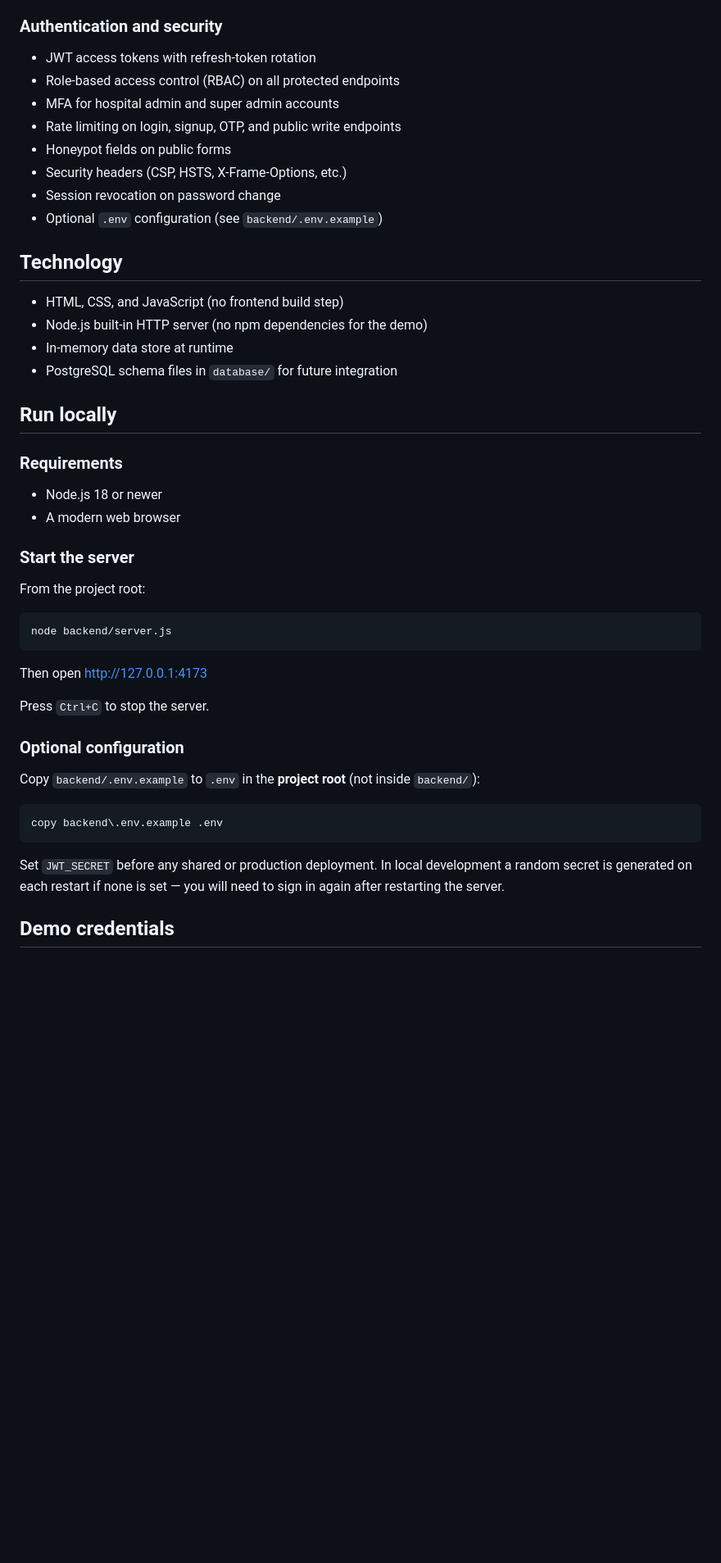
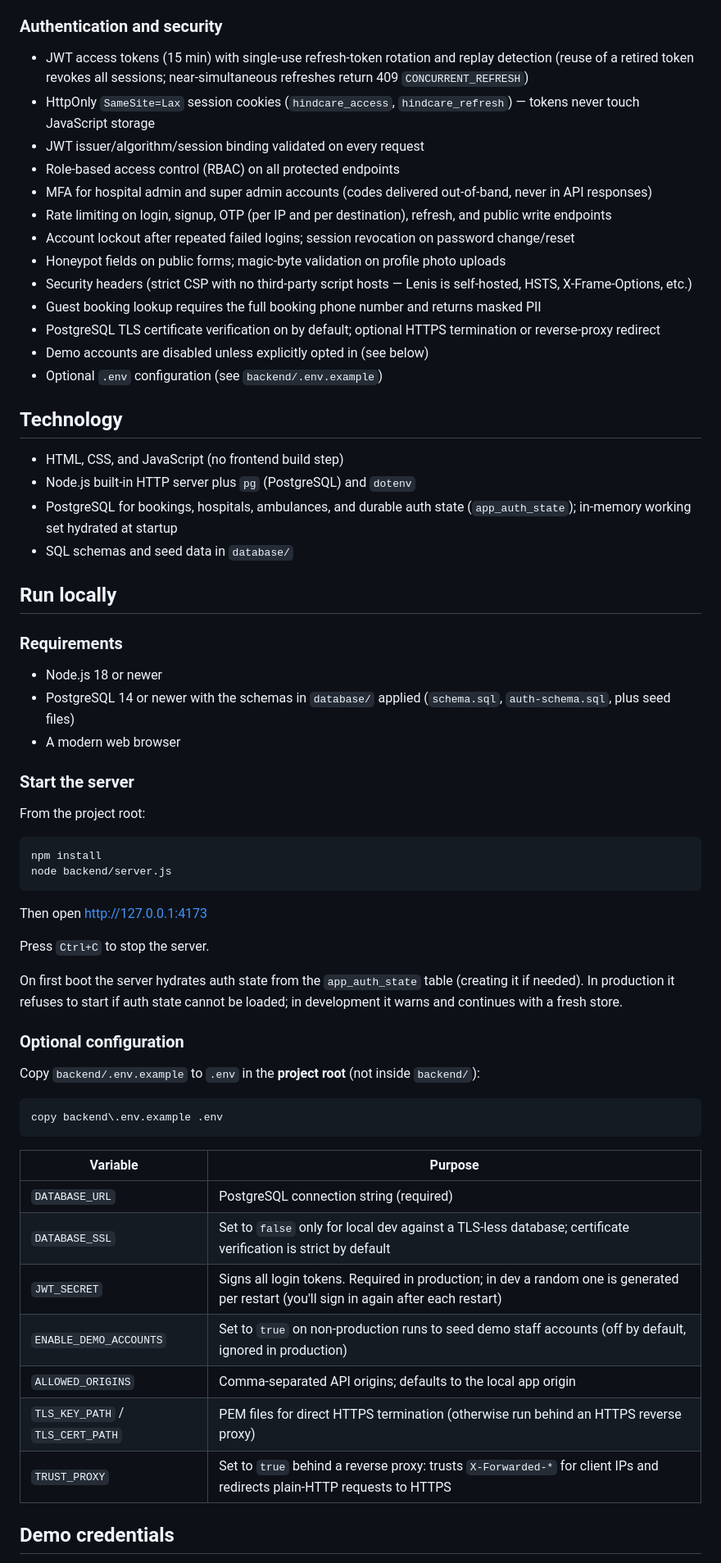
Before and after one commit to manishh28/HindCare, a Markdown page: README.md, the part around one of its changes. Shown at 82% size. GitHub-like rendering; blank space fills up the shorter version.

Commit message:
Update README to match current PostgreSQL-backed auth, cookie sessions, and security hardening

````diff
--- a/README.md
+++ b/README.md
@@ -66,27 +66,33 @@ The app is split into three entry points:
 
 ### Authentication and security
 
-- JWT access tokens with refresh-token rotation
+- JWT access tokens (15 min) with single-use refresh-token rotation and replay detection (reuse of a retired token revokes all sessions; near-simultaneous refreshes return 409 `CONCURRENT_REFRESH`)
+- HttpOnly `SameSite=Lax` session cookies (`hindcare_access`, `hindcare_refresh`) — tokens never touch JavaScript storage
+- JWT issuer/algorithm/session binding validated on every request
 - Role-based access control (RBAC) on all protected endpoints
-- MFA for hospital admin and super admin accounts
-- Rate limiting on login, signup, OTP, and public write endpoints
-- Honeypot fields on public forms
-- Security headers (CSP, HSTS, X-Frame-Options, etc.)
-- Session revocation on password change
+- MFA for hospital admin and super admin accounts (codes delivered out-of-band, never in API responses)
+- Rate limiting on login, signup, OTP (per IP and per destination), refresh, and public write endpoints
+- Account lockout after repeated failed logins; session revocation on password change/reset
+- Honeypot fields on public forms; magic-byte validation on profile photo uploads
+- Security headers (strict CSP with no third-party script hosts — Lenis is self-hosted, HSTS, X-Frame-Options, etc.)
+- Guest booking lookup requires the full booking phone number and returns masked PII
+- PostgreSQL TLS certificate verification on by default; optional HTTPS termination or reverse-proxy redirect
+- Demo accounts are disabled unless explicitly opted in (see below)
 - Optional `.env` configuration (see `backend/.env.example`)
 
 ## Technology
 
 - HTML, CSS, and JavaScript (no frontend build step)
-- Node.js built-in HTTP server (no npm dependencies for the demo)
-- In-memory data store at runtime
-- PostgreSQL schema files in `database/` for future integration
+- Node.js built-in HTTP server plus `pg` (PostgreSQL) and `dotenv`
+- PostgreSQL for bookings, hospitals, ambulances, and durable auth state (`app_auth_state`); in-memory working set hydrated at startup
+- SQL schemas and seed data in `database/`
 
 ## Run locally
 
 ### Requirements
 
 - Node.js 18 or newer
+- PostgreSQL 14 or newer with the schemas in `database/` applied (`schema.sql`, `auth-schema.sql`, plus seed files)
 - A modern web browser
 
 ### Start the server
@@ -94,12 +100,15 @@ The app is split into three entry points:
 From the project root:
 
 ```powershell
+npm install
 node backend/server.js
 ```
 
 Then open http://127.0.0.1:4173
 
 Press `Ctrl+C` to stop the server.
+
+On first boot the server hydrates auth state from the `app_auth_state` table (creating it if needed). In production it refuses to start if auth state cannot be loaded; in development it warns and continues with a fresh store.
 
 ### Optional configuration
 
@@ -109,6 +118,14 @@ Copy `backend/.env.example` to `.env` in the **project root** (not inside `backe
 copy backend\.env.example .env
 ```
 
-Set `JWT_SECRET` before any shared or production deployment. In local development a random secret is generated on each restart if none is set — you will need to sign in again after restarting the server.
+| Variable | Purpose |
+| --- | --- |
+| `DATABASE_URL` | PostgreSQL connection string (required) |
+| `DATABASE_SSL` | Set to `false` only for local dev against a TLS-less database; certificate verification is strict by default |
+| `JWT_SECRET` | Signs all login tokens. Required in production; in dev a random one is generated per restart (you'll sign in again after each restart) |
+| `ENABLE_DEMO_ACCOUNTS` | Set to `true` on non-production runs to seed demo staff accounts (off by default, ignored in production) |
+| `ALLOWED_ORIGINS` | Comma-separated API origins; defaults to the local app origin |
+| `TLS_KEY_PATH` / `TLS_CERT_PATH` | PEM files for direct HTTPS termination (otherwise run behind an HTTPS reverse proxy) |
+| `TRUST_PROXY` | Set to `true` behind a reverse proxy: trusts `X-Forwarded-*` for client IPs and redirects plain-HTTP requests to HTTPS |
 
 ## Demo credentials
````
Also changed, not shown: other parts of README.md (+41 -12 lines).
